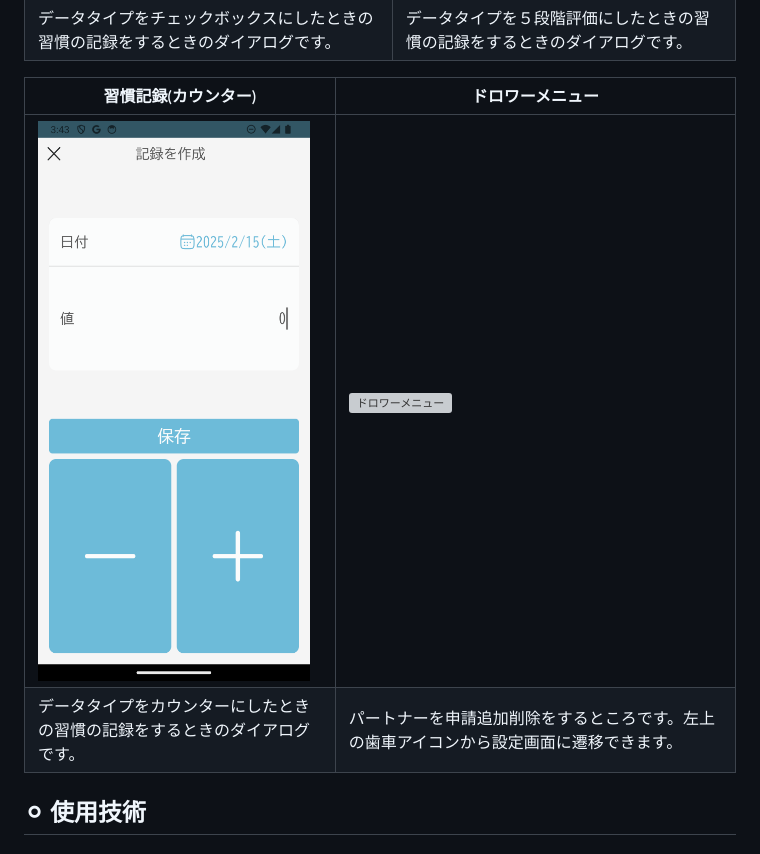
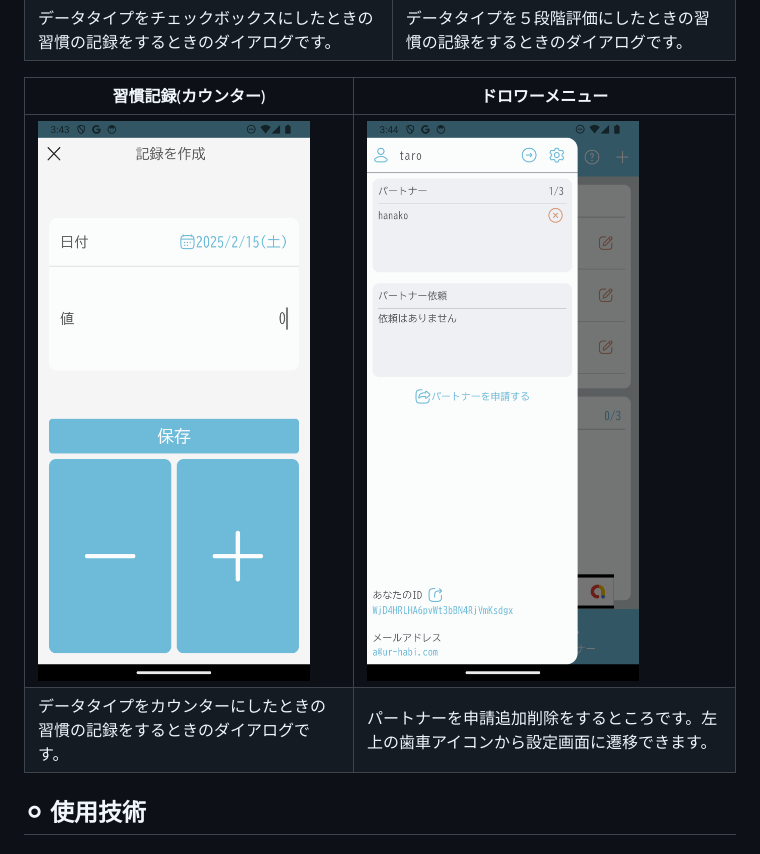
Before and after one commit to tndbcame/ur-habits-portfolio, a Markdown page: README.md, the part around the change. Rendered like a GitHub page; grey boxes are pictures that could not be loaded.

Commit message:
readmeの更新

```diff
--- a/README.md
+++ b/README.md
@@ -80,10 +80,10 @@
 | ![習慣記録(チェックボックス)](https://github.com/tndbcame/ur-habits-portfolio/blob/main/images/Screenshot_1729296449.png) | ![チュートリアル](https://github.com/tndbcame/ur-habits-portfolio/blob/main/images/Screenshot_1729296466.png) |
 | データタイプをチェックボックスにしたときの習慣の記録をするときのダイアログです。                                          | データタイプを５段階評価にしたときの習慣の記録をするときのダイアログです。                                    |
 
-| 習慣記録(カウンター)                                                                                                | ドロワーメニュー                                                                                            |
-| ------------------------------------------------------------------------------------------------------------------- | ----------------------------------------------------------------------------------------------------------- |
-| ![習慣記録(カウンター)](https://github.com/tndbcame/ur-habits-portfolio/blob/main/images/Screenshot_1729296482.png) | ![ドロワーメニュー](https://github.com/tndbcame/ur-habits-portfolio/blob/main/images/Screenshot_1739601846) |
-| データタイプをカウンターにしたときの習慣の記録をするときのダイアログです。                                          | パートナーを申請追加削除をするところです。左上の歯車アイコンから設定画面に遷移できます。                    |
+| 習慣記録(カウンター)                                                                                                | ドロワーメニュー                                                                                                |
+| ------------------------------------------------------------------------------------------------------------------- | --------------------------------------------------------------------------------------------------------------- |
+| ![習慣記録(カウンター)](https://github.com/tndbcame/ur-habits-portfolio/blob/main/images/Screenshot_1729296482.png) | ![ドロワーメニュー](https://github.com/tndbcame/ur-habits-portfolio/blob/main/images/Screenshot_1739601846.png) |
+| データタイプをカウンターにしたときの習慣の記録をするときのダイアログです。                                          | パートナーを申請追加削除をするところです。左上の歯車アイコンから設定画面に遷移できます。                        |
 
 
 ## ⚪︎ 使用技術
```
